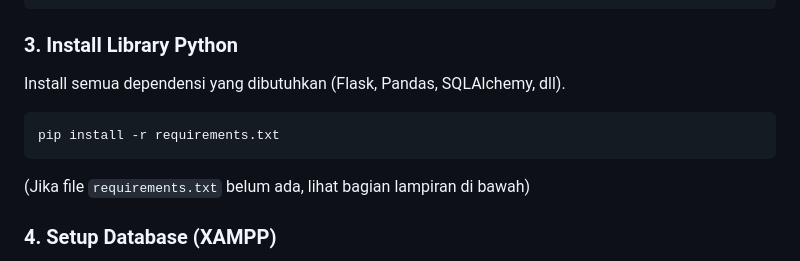
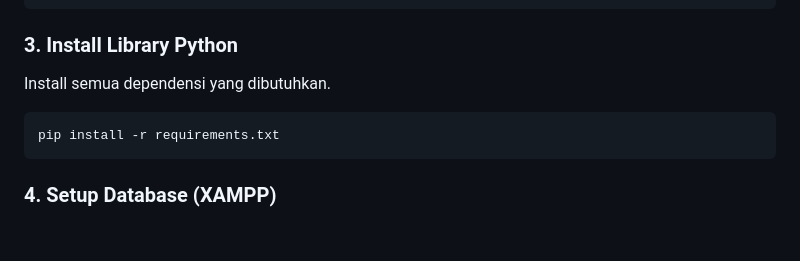
Before and after one commit to adityaalfandy/smart_scheduler, a Markdown page: README.md, the part around the change. Drawn GitHub-style; blank space fills up the shorter version.

````diff
--- a/README.md
+++ b/README.md
@@ -69,13 +69,12 @@ source venv/bin/activate
 
 ### 3. Install Library Python
 
-Install semua dependensi yang dibutuhkan (Flask, Pandas, SQLAlchemy, dll).
+Install semua dependensi yang dibutuhkan.
 
 ```bash
 pip install -r requirements.txt
 ```
 
-(Jika file `requirements.txt` belum ada, lihat bagian lampiran di bawah)
 
 ### 4. Setup Database (XAMPP)
 
````
